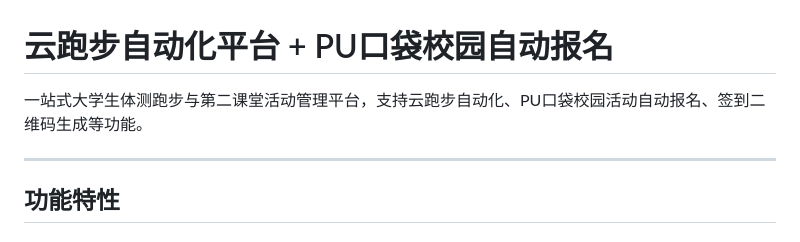
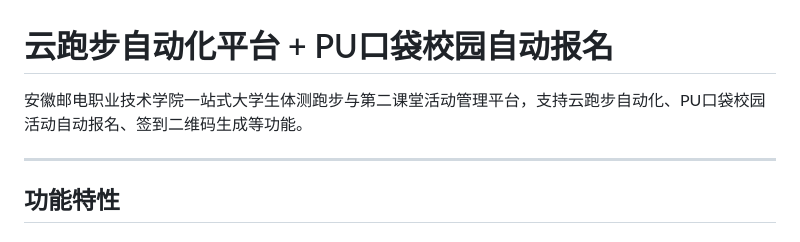
Before and after one commit to zz77zz77/yunrun-web, a Markdown page: README.md, the part around one of its changes. Drawn GitHub-style.

Commit message:
Revise README.md for clarity and accuracy
Updated the description of the platform and corrected the clone command.

```diff
--- a/README.md
+++ b/README.md
@@ -1,6 +1,6 @@
 # 云跑步自动化平台 + PU口袋校园自动报名
 
-一站式大学生体测跑步与第二课堂活动管理平台，支持云跑步自动化、PU口袋校园活动自动报名、签到二维码生成等功能。
+安徽邮电职业技术学院一站式大学生体测跑步与第二课堂活动管理平台，支持云跑步自动化、PU口袋校园活动自动报名、签到二维码生成等功能。
 
 ---
 
```
Also changed, not shown: other parts of README.md (+1 -1 lines).
